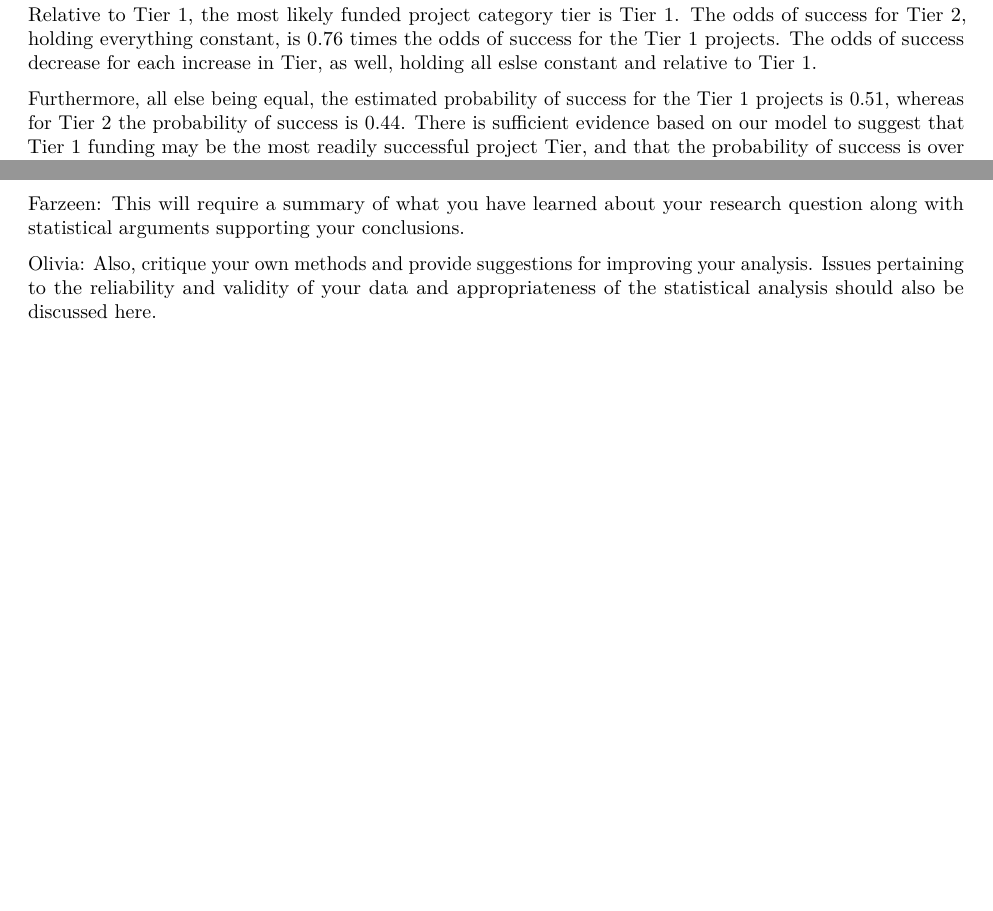
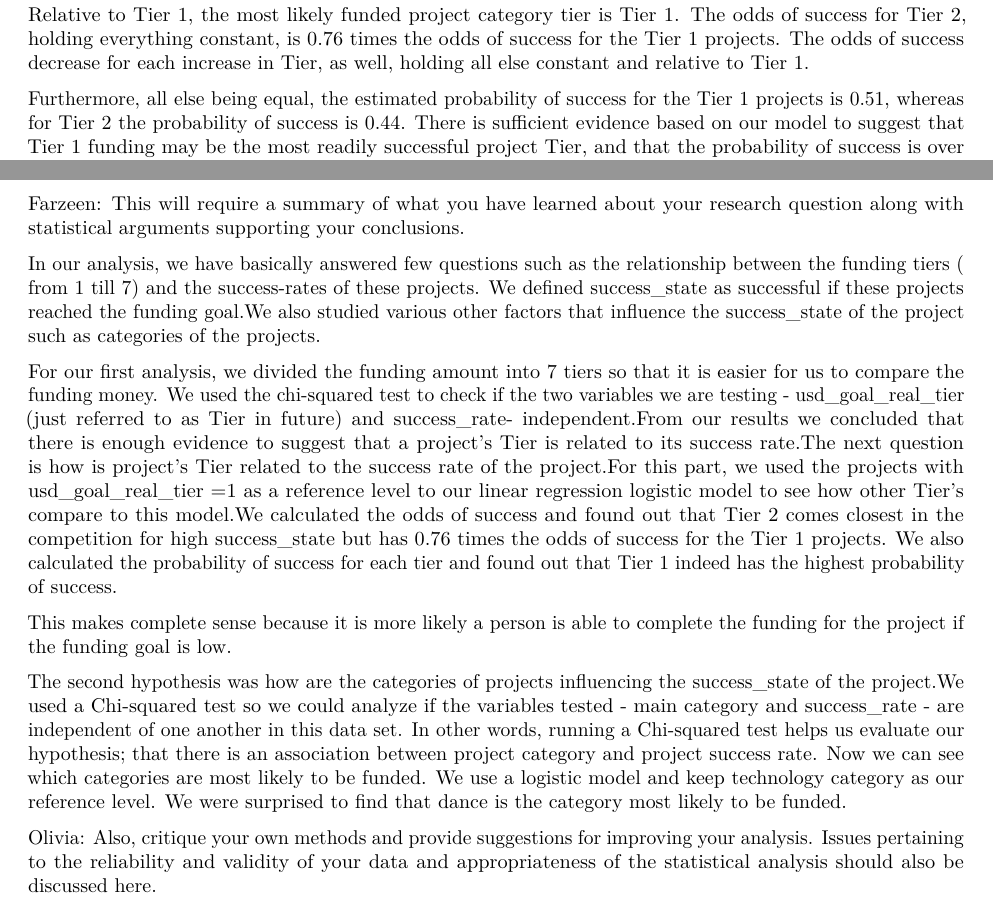
Before and after one commit to emiletherrien/Kickstarter-Analysis, an R Markdown document (kickstarter.Rmd): two parts of pages 4 and 8 of 8, joined at a grey line, cut so that both start at the same text, the shorter picture padded with empty space. Rendered offline with R 4.5, knitr and Pandoc, then LaTeX, with nearby package versions; some code elsewhere in the file could not run offline.

Commit message:
added discussion - whats happening

````diff
--- a/kickstarter.Rmd
+++ b/kickstarter.Rmd
@@ -238,7 +238,7 @@ tidy(tier_mod) %>%
   select(term, estimate)
 ```
 
-Relative to Tier 1, the most likely funded project category tier is Tier 1. The odds of success for Tier 2, holding everything constant, is 0.76 times the odds of success for the Tier 1 projects. The odds of success decrease for each increase in Tier, as well, holding all eslse constant and relative to Tier 1.
+Relative to Tier 1, the most likely funded project category tier is Tier 1. The odds of success for Tier 2, holding everything constant, is 0.76 times the odds of success for the Tier 1 projects. The odds of success decrease for each increase in Tier, as well, holding all else constant and relative to Tier 1.
 
 Furthermore, all else being equal, the estimated probability of success for the Tier 1 projects is 0.51, whereas for Tier 2 the probability of success is 0.44. There is sufficient evidence based on our model to suggest that Tier 1 funding may be the most readily successful project Tier, and that the probability of success is over 0.50 only for Tier 1. All other tiers' probability of success are: 2 (p = 0.44), 3 (p = 0.36), 4 (p = 0.32), 5 (p = 0.22), 6 (p = 0.09), and 7 (p = 0.03).
 
@@ -536,22 +536,44 @@ idea of which main categories were most popular in terms of pitching kickstarter
 projects.
 
 
+Farzeen: This will require a summary of what you have learned about your research
+question along with statistical arguments supporting your conclusions.
 
+ In our analysis, we have basically answered few questions such as the relationship
+ between the funding tiers ( from 1 till 7) and the success-rates of these projects.
+ We defined success_state as successful if these projects reached the funding
+ goal.We also studied various other factors that influence the success_state of
+ the project such as categories of the projects.
 
+ For our first analysis, we divided the funding amount into 7 tiers so that it
+ is easier for us to compare the funding money. We used the chi-squared test to
+ check if the two variables we are testing - usd_goal_real_tier
+ (just referred to as Tier in future) and success_rate-
+ independent.From our results we concluded that there is enough evidence to suggest
+ that a project's Tier is related to its success rate.The next question is how is
+ project's Tier related to the success rate of the project.For this part, we used
+ the projects with usd_goal_real_tier =1 as a reference level to our linear
+ regression logistic model to see how other Tier's compare to this model.We calculated
+ the odds of success and found out that Tier 2 comes closest in the competition for
+ high success_state but has 0.76 times the odds of success for the Tier 1 projects.
+ We also calculated the probability of success for each tier and found out that Tier 1
+ indeed has the highest probability of success.
 
+ This makes complete sense because it is more likely a person is able to complete
+ the funding for the project if the funding goal is low.
 
+ The second hypothesis was how are the categories of projects influencing the
+ success_state of the project.We used a Chi-squared test so we could analyze if the
+ variables tested - main category and success_rate - are independent of one another
+ in this data set. In other words, running a Chi-squared test helps us evaluate
+ our hypothesis; that there is an association between project category and project
+ success rate. Now we can see which categories are most likely to be funded. We use
+ a logistic model and keep technology category as our reference level. We were
+ surprised to find that dance is the category most likely to be funded.
 
-
-
-
-Farzeen: This will require a summary of what you have learned about your research question along with statistical arguments supporting your conclusions.
 
 Olivia: Also, critique your own methods and provide suggestions for improving your analysis. Issues pertaining to the reliability and validity of your data and appropriateness of the statistical analysis should also be discussed here.
 
 
 
-
-
-
-
 The Kickstarter dataset we have is a rigorous collection of data to give project creators insight into which projects have historically succeeded. The dataset is limited, however. We have been able to give creators the statistical odds of success based on monetary and categorical variables, yet have neither looked into how long each project was on Kickstarter for funding, nor what time of the year donations may spike. People may be more charitable during the holiday period, and that may lead to more projects being funded. Not then only would creators have the knowledge of which projects secured funding based off the funding goal and category, but they would also have tools now on when to launch their Kickstarter funding. Furthermore, a dataset on how each project managed their marketing campaign would be more than helpful to creators. Sentiment analysis of the campaign, along with its length, how often it changed, the target audience, and where it was marketed (socials, print, word of mouth, etc) would be the start of this dataset. All told, this analysis we have done is the start of a much larger project. We have shown that there are influencers on a project's funding success, and finding those with the largest influence should be the next priority to complete this project.
````
